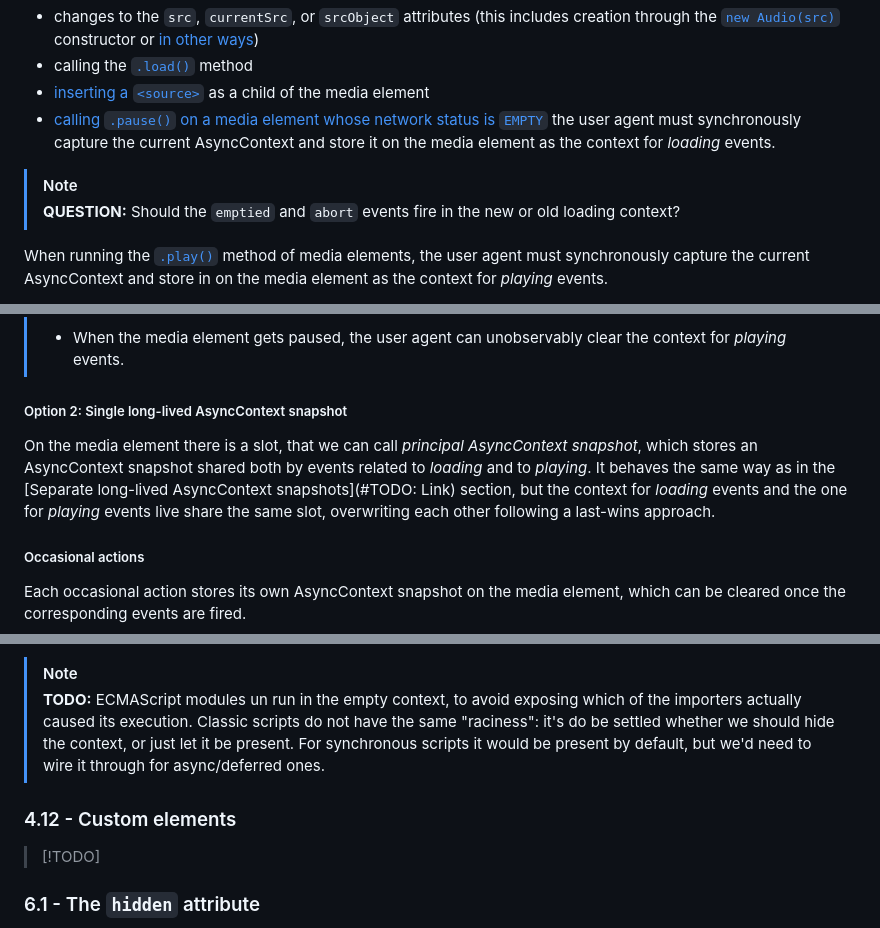
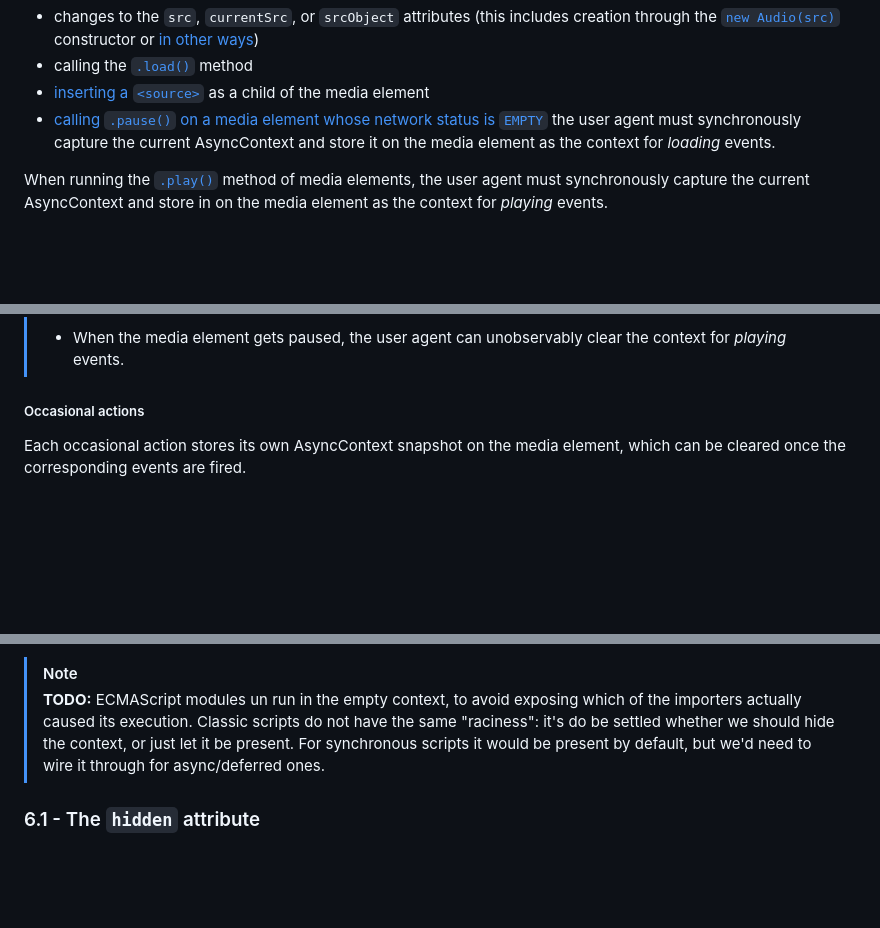
Before and after one commit to tc39/proposal-async-context, a Markdown page: web-integration/html__events.md, 3 parts joined by grey strips. Drawn GitHub-style; blank space fills up the shorter version.

```diff
--- a/web-integration/html__events.md
+++ b/web-integration/html__events.md
@@ -152,8 +147,6 @@ When running the [media element load algorithm](https://html.spec.whatwg.org/#me
 - [inserting a `<source>`](https://html.spec.whatwg.org/#the-source-element:html-element-insertion-steps) as a child of the media element
 -  [calling `.pause()` on a media element whose network status is `EMPTY`](https://html.spec.whatwg.org/#dom-media-pause)
 the user agent must synchronously capture the current AsyncContext and store it on the media element as the context for *loading* events.
-> [!NOTE]
-> **QUESTION:** Should the `emptied` and `abort` events fire in the new or old loading context?
 
 When running the [`.play()`](https://html.spec.whatwg.org/#dom-media-play) method of media elements, the user agent must synchronously capture the current AsyncContext and store in on the media element as the context for *playing* events.
 
@@ -166,8 +159,7 @@ When the *ready* state of an element eligible for autoplay [transitions to `ENOU
 > [!NOTE]
 > **tip:** - When setting a new context for *loading* events, the user agent can unobservably clear all the other contexts stored on the media element.
 > - When the media element gets paused, the user agent can unobservably clear the context for *playing* events.
-##### Option 2: Single long-lived AsyncContext snapshot
-On the media element there is a slot, that we can call *principal AsyncContext snapshot*, which stores an AsyncContext snapshot shared both by events related to *loading* and to *playing*. It behaves the same way as in the [Separate long-lived AsyncContext snapshots](#TODO: Link) section, but the context for *loading* events and the one for *playing* events live share the same slot, overwriting each other following a last-wins approach.
+
 ##### Occasional actions
 Each occasional action stores its own AsyncContext snapshot on the media element, which can be cleared once the corresponding events are fired.
 
@@ -315,9 +307,6 @@ When [preparing the script element](https://html.spec.whatwg.org/#prepare-the-sc
 > [!NOTE]
 > **TODO:** ECMAScript modules un run in the empty context, to avoid exposing which of the importers actually caused its execution. Classic scripts do not have the same "raciness": it's do be settled whether we should hide the context, or just let it be present. For synchronous scripts it would be present by default, but we'd need to wire it through for async/deferred ones.
 
-### 4.12 - Custom elements
-
-> [!TODO]
 ### 6.1 - The `hidden` attribute
 The `beforematch` event fired by the [ancestor revealing algorithm](https://html.spec.whatwg.org/#ancestor-revealing-algorithm) is transparent to AsyncContext, because it's fired on separate objects from the one that caused it to happen, thus:
 - runs in the empty context when fired due to user interaction, such us through [find-in-page](https://html.spec.whatwg.org/#find-in-page) or clicking on a link to a fragment
```
Also changed, not shown: other parts of web-integration/html__events.md (+5 -10 lines).
